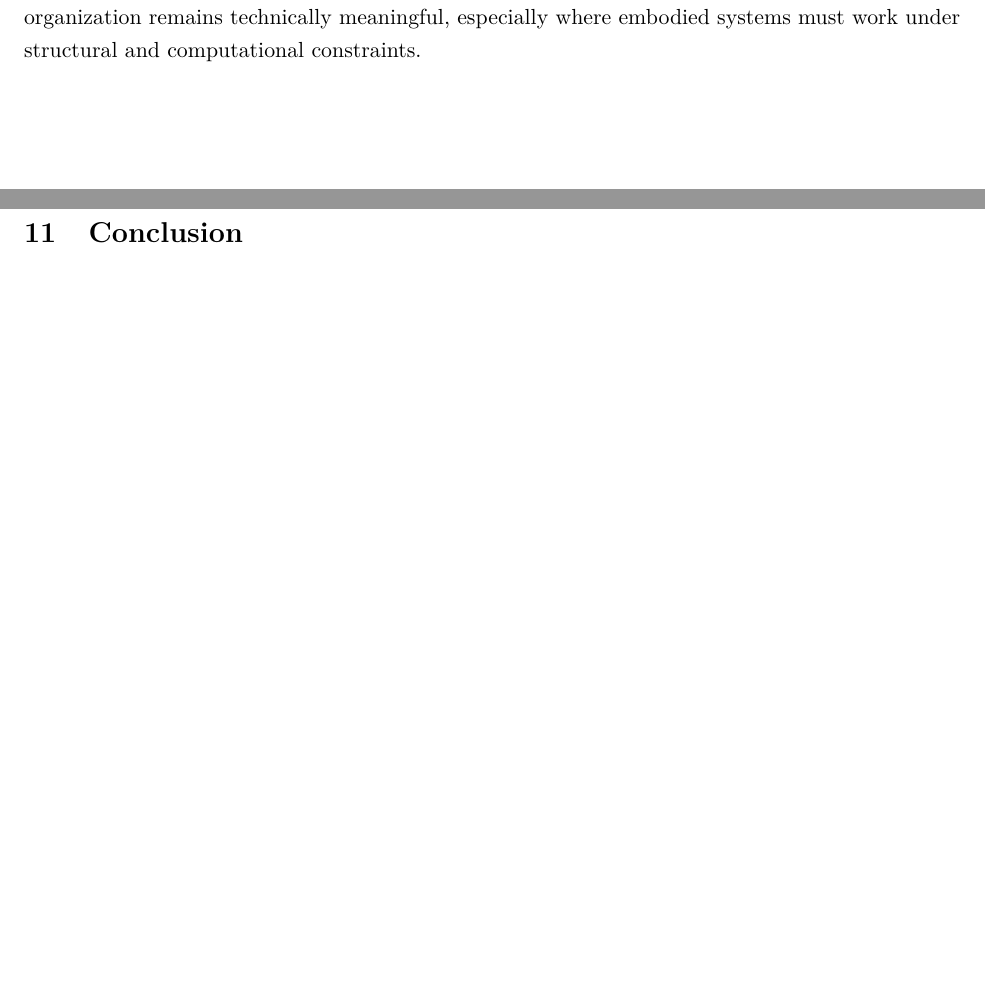
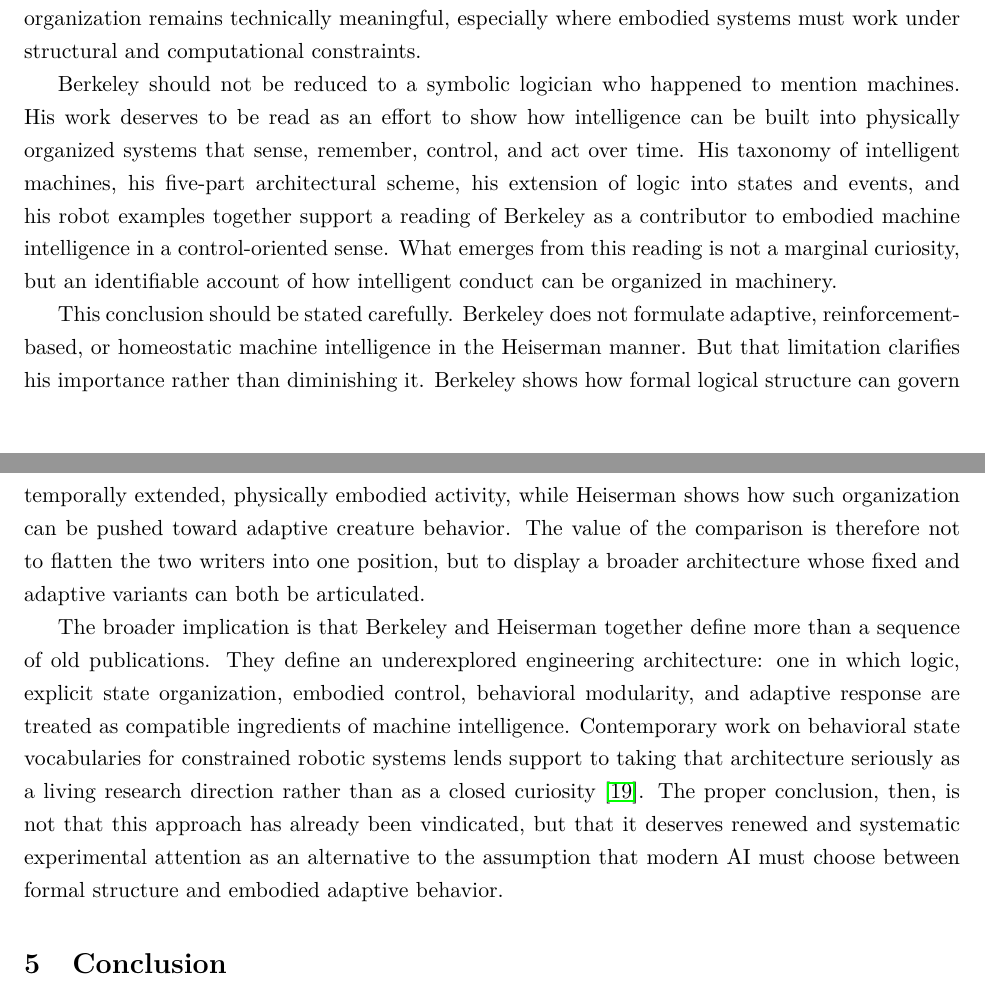
Before and after one commit to cartheur-monographs/knowledge-symbolic-logic, a LaTeX paper (paper/main.tex): two parts of pages 8 and 9 of 10, joined at a grey line, cut so that both start at the same text, the shorter picture padded with empty space. The pictures show the PDF file paper/main.pdf that the author committed with the source.

Commit message:
Refine paper section structure

```diff
--- a/paper/main.tex
+++ b/paper/main.tex
@@ -100,14 +100,40 @@ This is important for the present argument because it shows a contemporary use-c
 
 The result is not proof, but it is more than a loose analogy. It supports the claim that the Berkeley--Heiserman line can be read as a still-open research program in which explicit behavior organization remains technically meaningful, especially where embodied systems must work under structural and computational constraints.
 
-\section{Conclusion}
-
 Berkeley should not be reduced to a symbolic logician who happened to mention machines. His work deserves to be read as an effort to show how intelligence can be built into physically organized systems that sense, remember, control, and act over time. His taxonomy of intelligent machines, his five-part architectural scheme, his extension of logic into states and events, and his robot examples together support a reading of Berkeley as a contributor to embodied machine intelligence in a control-oriented sense. What emerges from this reading is not a marginal curiosity, but an identifiable account of how intelligent conduct can be organized in machinery.
 
 This conclusion should be stated carefully. Berkeley does not formulate adaptive, reinforcement-based, or homeostatic machine intelligence in the Heiserman manner. But that limitation clarifies his importance rather than diminishing it. Berkeley shows how formal logical structure can govern temporally extended, physically embodied activity, while Heiserman shows how such organization can be pushed toward adaptive creature behavior. The value of the comparison is therefore not to flatten the two writers into one position, but to display a broader architecture whose fixed and adaptive variants can both be articulated.
 
 The broader implication is that Berkeley and Heiserman together define more than a sequence of old publications. They define an underexplored engineering architecture: one in which logic, explicit state organization, embodied control, behavioral modularity, and adaptive response are treated as compatible ingredients of machine intelligence. Contemporary work on behavioral state vocabularies for constrained robotic systems lends support to taking that architecture seriously as a living research direction rather than as a closed curiosity \citep{tucker2026behavioral}. The proper conclusion, then, is not that this approach has already been vindicated, but that it deserves renewed and systematic experimental attention as an alternative to the assumption that modern AI must choose between formal structure and embodied adaptive behavior.
 
+\section{Conclusion}
+
+Berkeley should not be reduced to a symbolic logician who happened to mention machines. His
+work deserves to be read as an effort to show how intelligence can be built into physically organized
+systems that sense, remember, control, and act over time. His taxonomy of intelligent machines,
+his five-part architectural scheme, his extension of logic into states and events, and his robot
+examples together support a reading of Berkeley as a contributor to embodied machine intelligence
+in a control-oriented sense. What emerges from this reading is not a marginal curiosity, but an
+identifiable account of how intelligent conduct can be organized in machinery.
+
+This conclusion should be stated carefully. Berkeley does not formulate adaptive, reinforcement-
+based, or homeostatic machine intelligence in the Heiserman manner. But that limitation clarifies
+his importance rather than diminishing it. Berkeley shows how formal logical structure can govern
+temporally extended, physically embodied activity, while Heiserman shows how such organization
+can be pushed toward adaptive creature behavior. The value of the comparison is therefore not
+to flatten the two writers into one position, but to display a broader architecture whose fixed and
+adaptive variants can both be articulated.
+
+The broader implication is that Berkeley and Heiserman together define more than a sequence
+of old publications. They define an underexplored engineering architecture: one in which logic,
+explicit state organization, embodied control, behavioral modularity, and adaptive response are
+treated as compatible ingredients of machine intelligence. Contemporary work on behavioral state
+vocabularies for constrained robotic systems lends support to taking that architecture seriously as
+a living research direction rather than as a closed curiosity \citep{tucker2026behavioral}. The proper conclusion, then, is
+not that this approach has already been vindicated, but that it deserves renewed and systematic
+experimental attention as an alternative to the assumption that modern AI must choose between
+formal structure and embodied adaptive behavior.
+
 \bibliographystyle{unsrtnat}
 \bibliography{references}
 
```
Also changed, not shown: paper/main.pdf, paper/main.tex (12 more changed lines).
